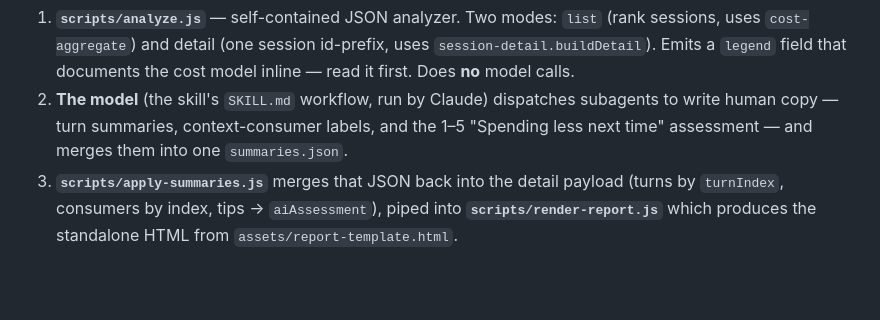
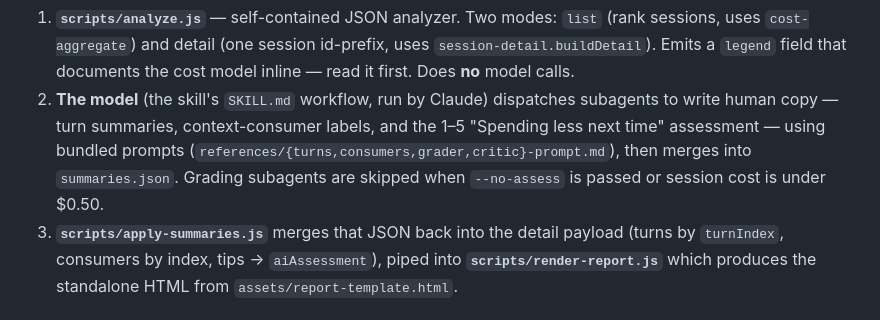
Before and after one commit to michalschroeder/cc-cost-meter, a Markdown page: CLAUDE.md, the part around the change. Rendered like a GitHub page; blank space fills up the shorter version.

```diff
--- a/CLAUDE.md
+++ b/CLAUDE.md
@@ -46,7 +46,9 @@ analyze.js ──JSON──▶ grader-view.js ──▶ (model writes summaries)
    calls.
 2. **The model** (the skill's `SKILL.md` workflow, run by Claude) dispatches subagents to write
    human copy — turn summaries, context-consumer labels, and the 1–5 "Spending less next time"
-   assessment — and merges them into one `summaries.json`.
+   assessment — using bundled prompts (`references/{turns,consumers,grader,critic}-prompt.md`),
+   then merges into `summaries.json`. Grading subagents are skipped when `--no-assess` is passed
+   or session cost is under $0.50.
 3. **`scripts/apply-summaries.js`** merges that JSON back into the detail payload (turns by
    `turnIndex`, consumers by index, tips → `aiAssessment`), piped into **`scripts/render-report.js`**
    which produces the standalone HTML from `assets/report-template.html`.
```
Also changed, not shown: README.md (+1 -0 lines).
